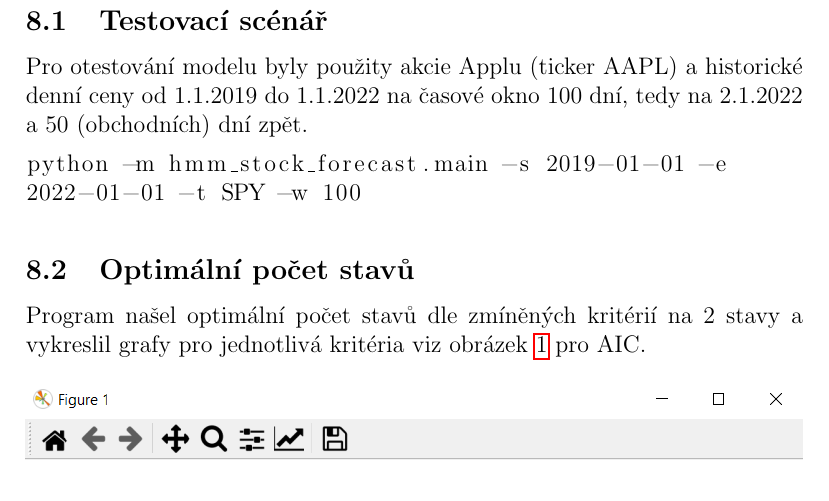
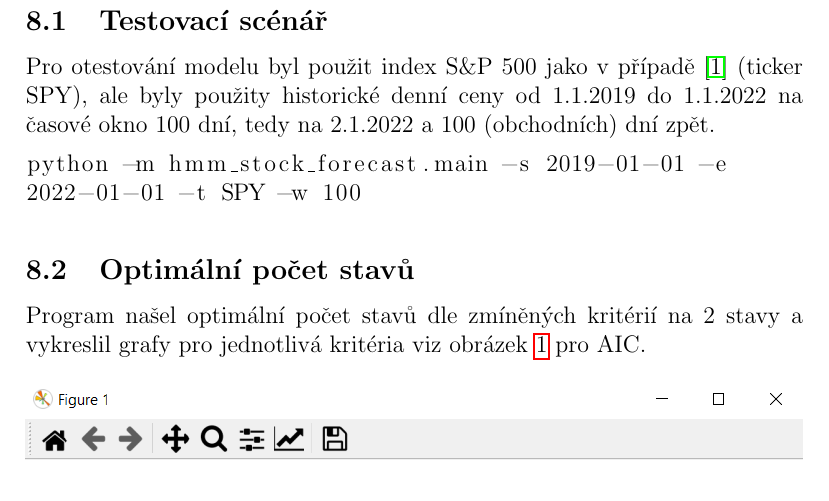
Before and after one commit to MFori/HMM-Stock-Forecast, a LaTeX document (doc/doc.tex, which reads doc/results.tex): part of page 14 of 20, cut so that both start at the same text. Compiled offline with pdfLaTeX.

Commit message:
doc final

```diff
--- a/doc/results.tex
+++ b/doc/results.tex
@@ -11,14 +11,16 @@ kde \(A_t\) je aktuální hodnota a \(F_t\) je předpoveď v čase t.
 
 \subsection{Testovací scénář}
 
-Pro otestování modelu byly použity akcie Applu (ticker AAPL) a historické denní ceny od 1.1.2019 do 1.1.2022 na časové okno 100 dní, tedy na 2.1.2022 a 50 (obchodních) dní zpět.
+Pro otestování modelu byl použit index S\&P 500 jako v případě \cite{Nguyen} (ticker SPY), ale byly použity historické denní
+ceny od 1.1.2019 do 1.1.2022 na časové okno 100 dní, tedy na 2.1.2022 a 100 (obchodních) dní zpět.
 \begin{lstlisting}
 python -m hmm_stock_forecast.main -s 2019-01-01 -e
 2022-01-01 -t SPY -w 100
 \end{lstlisting}
 
 \subsection{Optimální počet stavů}
-Program našel optimální počet stavů dle zmíněných kritérií na 2 stavy a vykreslil grafy pro jednotlivá kritéria viz obrázek \ref{fig:aic} pro AIC.
+Program našel optimální počet stavů dle zmíněných kritérií na 2 stavy a vykreslil grafy pro jednotlivá kritéria
+viz obrázek \ref{fig:aic} pro AIC.
 
 \begin{figure}[h]
     \includegraphics[width=1\textwidth]{img/aic}
```
Also changed, not shown: doc/doc.pdf, doc/results.tex (6 more changed lines).
